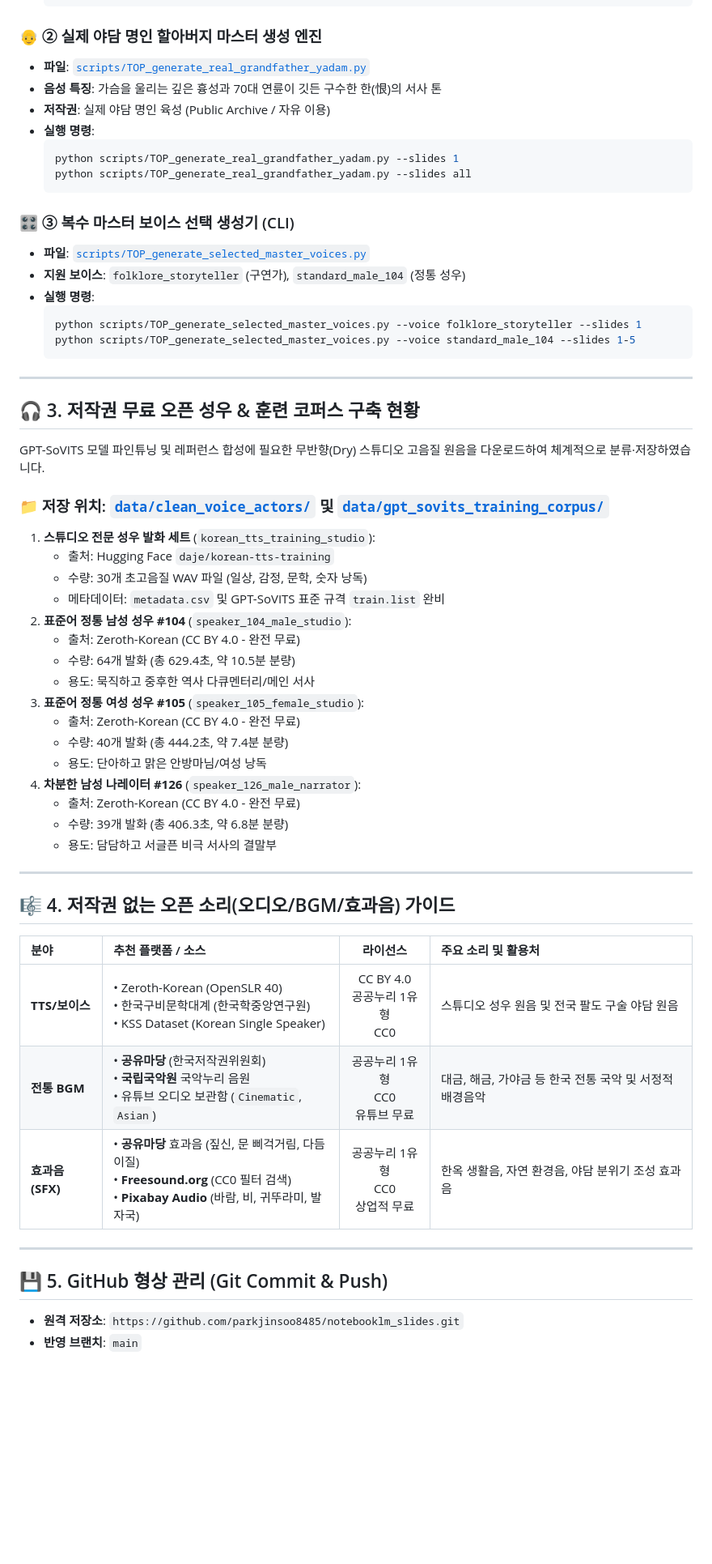
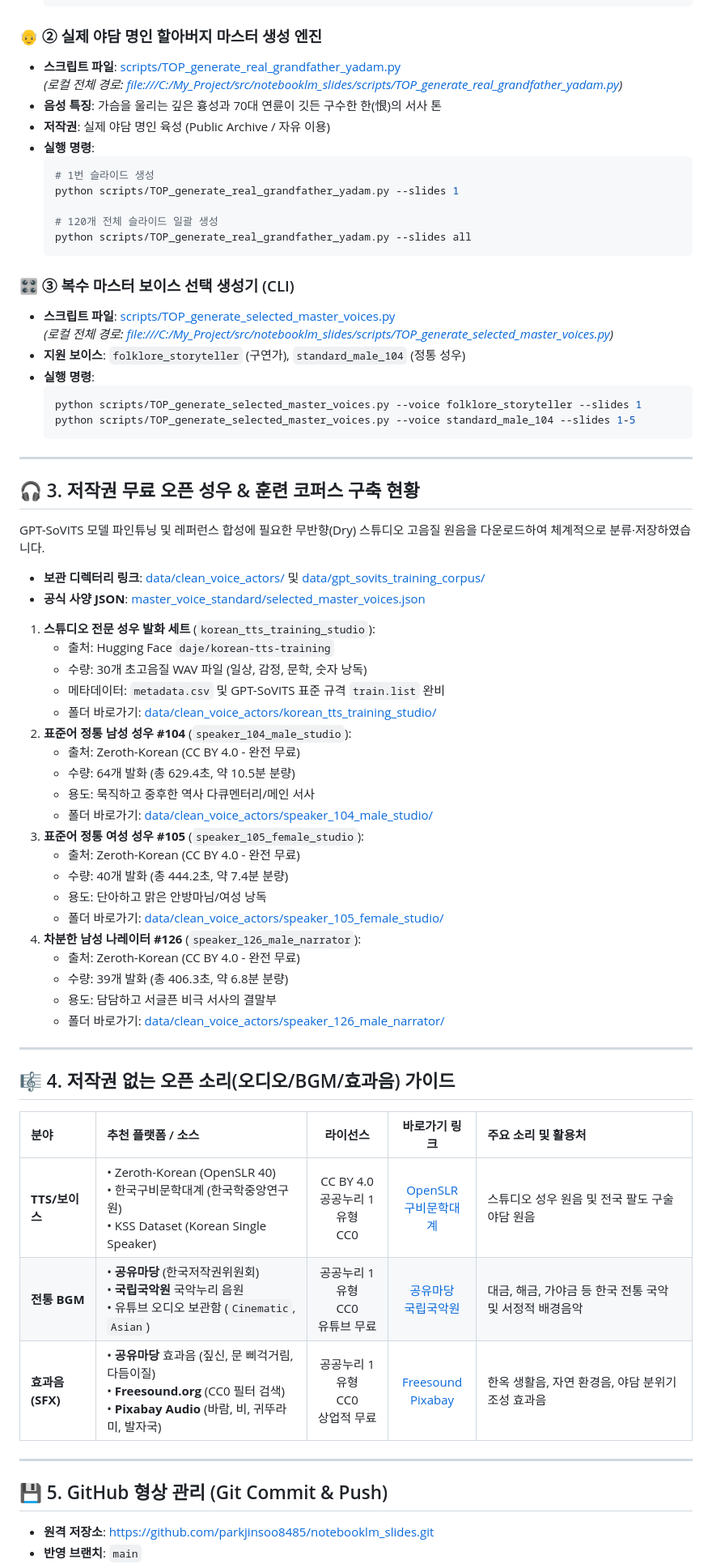
Before and after one commit to parkjinsoo8485/notebooklm_slides, a Markdown page: VOICE_STUDIO_AND_LISTENING_ROOMS_REPORT.md, the part around one of its changes. Shown at 81% size. Rendered like a GitHub page; blank space fills up the shorter version.

````diff
--- a/VOICE_STUDIO_AND_LISTENING_ROOMS_REPORT.md
+++ b/VOICE_STUDIO_AND_LISTENING_ROOMS_REPORT.md
@@ -45,17 +46,22 @@
   ```
 
 ### 👴 ② 실제 야담 명인 할아버지 마스터 생성 엔진
-- **파일**: [`scripts/TOP_generate_real_grandfather_yadam.py`](file:///c:/My_Project/src/notebooklm_slides/scripts/TOP_generate_real_grandfather_yadam.py)
+- **스크립트 파일**: [scripts/TOP_generate_real_grandfather_yadam.py](./scripts/TOP_generate_real_grandfather_yadam.py)
+  *(로컬 전체 경로: [file:///C:/My_Project/src/notebooklm_slides/scripts/TOP_generate_real_grandfather_yadam.py](file:///C:/My_Project/src/notebooklm_slides/scripts/TOP_generate_real_grandfather_yadam.py))*
 - **음성 특징**: 가슴을 울리는 깊은 흉성과 70대 연륜이 깃든 구수한 한(恨)의 서사 톤
 - **저작권**: 실제 야담 명인 육성 (Public Archive / 자유 이용)
 - **실행 명령**:
   ```powershell
+  # 1번 슬라이드 생성
   python scripts/TOP_generate_real_grandfather_yadam.py --slides 1
+
+  # 120개 전체 슬라이드 일괄 생성
   python scripts/TOP_generate_real_grandfather_yadam.py --slides all
   ```
 
 ### 🎛️ ③ 복수 마스터 보이스 선택 생성기 (CLI)
-- **파일**: [`scripts/TOP_generate_selected_master_voices.py`](file:///c:/My_Project/src/notebooklm_slides/scripts/TOP_generate_selected_master_voices.py)
+- **스크립트 파일**: [scripts/TOP_generate_selected_master_voices.py](./scripts/TOP_generate_selected_master_voices.py)
+  *(로컬 전체 경로: [file:///C:/My_Project/src/notebooklm_slides/scripts/TOP_generate_selected_master_voices.py](file:///C:/My_Project/src/notebooklm_slides/scripts/TOP_generate_selected_master_voices.py))*
 - **지원 보이스**: `folklore_storyteller` (구연가), `standard_male_104` (정통 성우)
 - **실행 명령**:
   ```powershell
@@ -69,38 +75,43 @@
 
 GPT-SoVITS 모델 파인튜닝 및 레퍼런스 합성에 필요한 무반향(Dry) 스튜디오 고음질 원음을 다운로드하여 체계적으로 분류·저장하였습니다.
 
-### 📁 저장 위치: [`data/clean_voice_actors/`](file:///c:/My_Project/src/notebooklm_slides/data/clean_voice_actors/) 및 [`data/gpt_sovits_training_corpus/`](file:///c:/My_Project/src/notebooklm_slides/data/gpt_sovits_training_corpus/)
+- **보관 디렉터리 링크**: [data/clean_voice_actors/](./data/clean_voice_actors/) 및 [data/gpt_sovits_training_corpus/](./data/gpt_sovits_training_corpus/)
+- **공식 사양 JSON**: [master_voice_standard/selected_master_voices.json](./master_voice_standard/selected_master_voices.json)
 
 1. **스튜디오 전문 성우 발화 세트** (`korean_tts_training_studio`):
    - 출처: Hugging Face `daje/korean-tts-training`
    - 수량: 30개 초고음질 WAV 파일 (일상, 감정, 문학, 숫자 낭독)
    - 메타데이터: `metadata.csv` 및 GPT-SoVITS 표준 규격 `train.list` 완비
+   - 폴더 바로가기: [data/clean_voice_actors/korean_tts_training_studio/](./data/clean_voice_actors/korean_tts_training_studio/)
 2. **표준어 정통 남성 성우 #104** (`speaker_104_male_studio`):
    - 출처: Zeroth-Korean (CC BY 4.0 - 완전 무료)
    - 수량: 64개 발화 (총 629.4초, 약 10.5분 분량)
    - 용도: 묵직하고 중후한 역사 다큐멘터리/메인 서사
+   - 폴더 바로가기: [data/clean_voice_actors/speaker_104_male_studio/](./data/clean_voice_actors/speaker_104_male_studio/)
 3. **표준어 정통 여성 성우 #105** (`speaker_105_female_studio`):
    - 출처: Zeroth-Korean (CC BY 4.0 - 완전 무료)
    - 수량: 40개 발화 (총 444.2초, 약 7.4분 분량)
    - 용도: 단아하고 맑은 안방마님/여성 낭독
+   - 폴더 바로가기: [data/clean_voice_actors/speaker_105_female_studio/](./data/clean_voice_actors/speaker_105_female_studio/)
 4. **차분한 남성 나레이터 #126** (`speaker_126_male_narrator`):
    - 출처: Zeroth-Korean (CC BY 4.0 - 완전 무료)
    - 수량: 39개 발화 (총 406.3초, 약 6.8분 분량)
    - 용도: 담담하고 서글픈 비극 서사의 결말부
+   - 폴더 바로가기: [data/clean_voice_actors/speaker_126_male_narrator/](./data/clean_voice_actors/speaker_126_male_narrator/)
 
 ---
 
 ## 🎼 4. 저작권 없는 오픈 소리(오디오/BGM/효과음) 가이드
 
-| 분야 | 추천 플랫폼 / 소스 | 라이선스 | 주요 소리 및 활용처 |
-| :--- | :--- | :---: | :--- |
-| **TTS/보이스** | • Zeroth-Korean (OpenSLR 40)<br>• 한국구비문학대계 (한국학중앙연구원)<br>• KSS Dataset (Korean Single Speaker) | CC BY 4.0<br>공공누리 1유형<br>CC0 | 스튜디오 성우 원음 및 전국 팔도 구술 야담 원음 |
-| **전통 BGM** | • **공유마당** (한국저작권위원회)<br>• **국립국악원** 국악누리 음원<br>• 유튜브 오디오 보관함 (`Cinematic`, `Asian`) | 공공누리 1유형<br>CC0<br>유튜브 무료 | 대금, 해금, 가야금 등 한국 전통 국악 및 서정적 배경음악 |
-| **효과음 (SFX)** | • **공유마당** 효과음 (짚신, 문 삐걱거림, 다듬이질)<br>• **Freesound.org** (CC0 필터 검색)<br>• **Pixabay Audio** (바람, 비, 귀뚜라미, 발자국) | 공공누리 1유형<br>CC0<br>상업적 무료 | 한옥 생활음, 자연 환경음, 야담 분위기 조성 효과음 |
+| 분야 | 추천 플랫폼 / 소스 | 라이선스 | 바로가기 링크 | 주요 소리 및 활용처 |
+| :--- | :--- | :---: | :---: | :--- |
+| **TTS/보이스** | • Zeroth-Korean (OpenSLR 40)<br>• 한국구비문학대계 (한국학중앙연구원)<br>• KSS Dataset (Korean Single Speaker) | CC BY 4.0<br>공공누리 1유형<br>CC0 | [OpenSLR](https://www.openslr.org/40/)<br>[구비문학대계](https://gubi.aks.ac.kr/) | 스튜디오 성우 원음 및 전국 팔도 구술 야담 원음 |
+| **전통 BGM** | • **공유마당** (한국저작권위원회)<br>• **국립국악원** 국악누리 음원<br>• 유튜브 오디오 보관함 (`Cinematic`, `Asian`) | 공공누리 1유형<br>CC0<br>유튜브 무료 | [공유마당](https://gongu.copyright.or.kr/)<br>[국립국악원](https://www.gugak.go.kr/) | 대금, 해금, 가야금 등 한국 전통 국악 및 서정적 배경음악 |
+| **효과음 (SFX)** | • **공유마당** 효과음 (짚신, 문 삐걱거림, 다듬이질)<br>• **Freesound.org** (CC0 필터 검색)<br>• **Pixabay Audio** (바람, 비, 귀뚜라미, 발자국) | 공공누리 1유형<br>CC0<br>상업적 무료 | [Freesound](https://freesound.org/)<br>[Pixabay](https://pixabay.com/sound-effects/) | 한옥 생활음, 자연 환경음, 야담 분위기 조성 효과음 |
 
 ---
 
 ## 💾 5. GitHub 형상 관리 (Git Commit & Push)
 
-- **원격 저장소**: `https://github.com/parkjinsoo8485/notebooklm_slides.git`
+- **원격 저장소**: [https://github.com/parkjinsoo8485/notebooklm_slides.git](https://github.com/parkjinsoo8485/notebooklm_slides.git)
 - **반영 브랜치**: `main`
````
Also changed, not shown: other parts of VOICE_STUDIO_AND_LISTENING_ROOMS_REPORT.md (+18 -15 lines).
